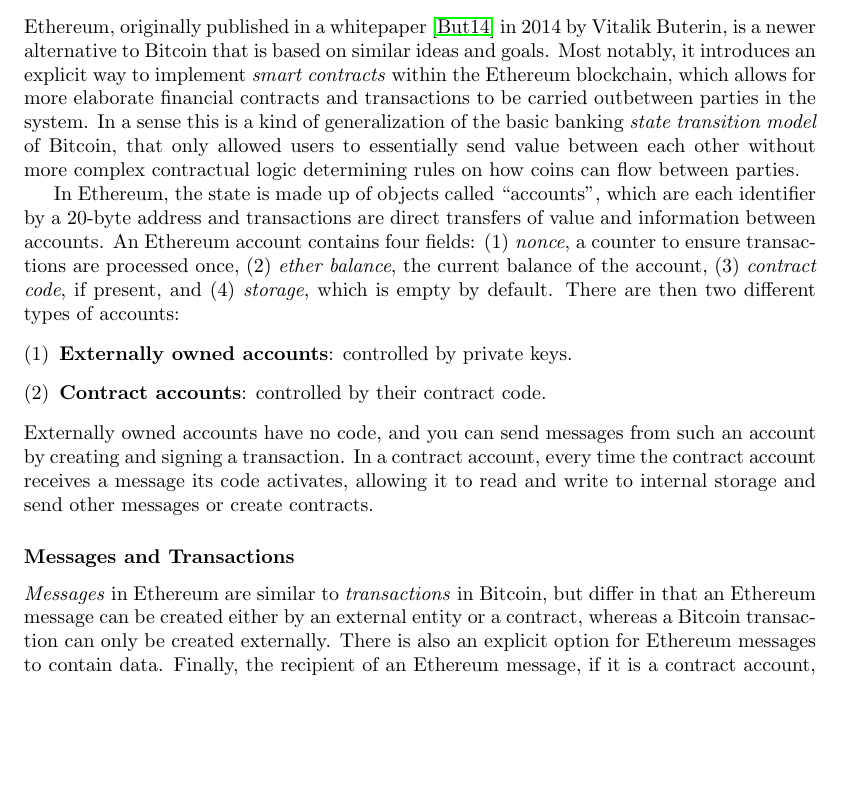
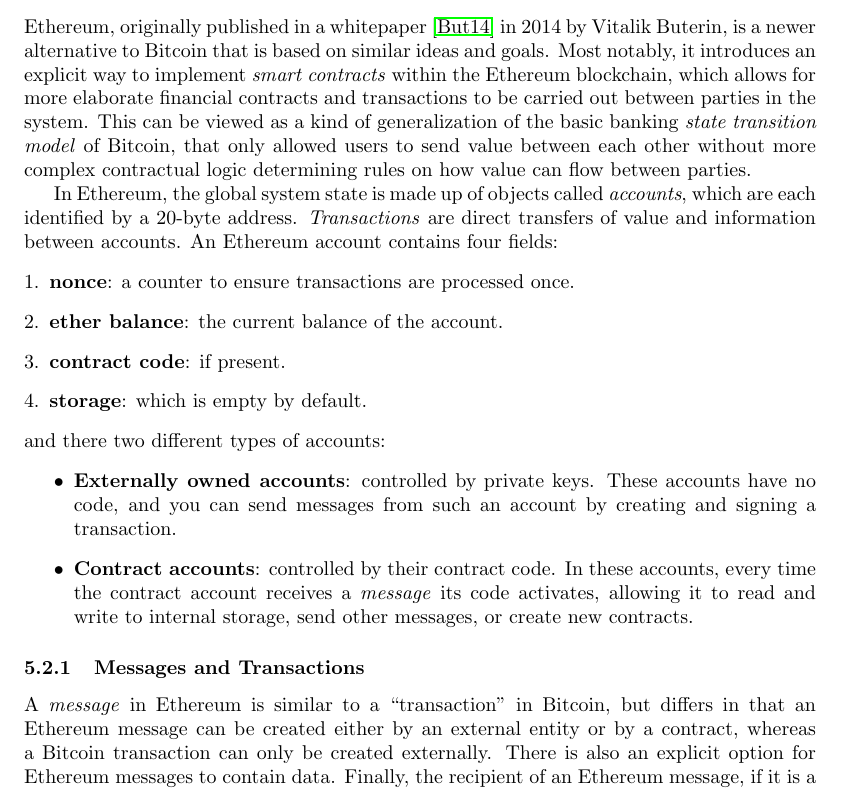
Before and after one commit to will62794/my-notes, a LaTeX document (notes/Distributed_Systems/Distributed_Systems.tex): part of page 9 of 11, cut so that both start at the same text, the shorter picture padded with empty space. Compiled offline with pdfLaTeX.

Commit message:
save updated notes

```diff
--- a/notes/Distributed_Systems/Distributed_Systems.tex
+++ b/notes/Distributed_Systems/Distributed_Systems.tex
@@ -292,18 +292,24 @@
 
 \subsection{Ethereum}
 
-Ethereum, originally published in a whitepaper \cite{Buterin2013} in 2014 by Vitalik Buterin, is a newer alternative to Bitcoin that is based on similar ideas and goals. Most notably, it introduces an explicit way to implement \textit{smart contracts} within the Ethereum blockchain, which allows for more elaborate financial contracts and transactions to be carried outbetween parties in the system. In a sense this is a kind of generalization of the basic banking \textit{state transition model} of Bitcoin, that only allowed users to essentially send value between each other without more complex contractual logic determining rules on how coins can flow between parties.
+Ethereum, originally published in a whitepaper \cite{Buterin2013} in 2014 by Vitalik Buterin, is a newer alternative to Bitcoin that is based on similar ideas and goals. Most notably, it introduces an explicit way to implement \textit{smart contracts} within the Ethereum blockchain, which allows for more elaborate financial contracts and transactions to be carried out between parties in the system. This can be viewed as a kind of generalization of the basic banking \textit{state transition model} of Bitcoin, that only allowed users to  send value between each other without more complex contractual logic determining rules on how value can flow between parties.
 
-In Ethereum, the state is made up of objects called ``accounts'', which are each identifier by a 20-byte address and transactions are direct transfers of value and information between accounts. An Ethereum account contains four fields: (1) \textit{nonce}, a counter to ensure transactions are processed once, (2) \textit{ether balance}, the current balance of the account, (3) \textit{contract code}, if present, and (4) \textit{storage}, which is empty by default. There are then two different types of accounts:
-\begin{enumerate}[(1)]
-    \item \textbf{Externally owned accounts}: controlled by private keys.
-    \item \textbf{Contract accounts}: controlled by their contract code.
+In Ethereum, the global system state is made up of objects called \textit{accounts}, which are each identified by a 20-byte address. \textit{Transactions} are direct transfers of value and information between accounts. An Ethereum account contains four fields:
+\begin{enumerate}[1.]
+    \item \textbf{nonce}: a counter to ensure transactions are processed once.
+    \item \textbf{ether balance}: the current balance of the account.
+    \item \textbf{contract code}: if present.
+    \item \textbf{storage}: which is empty by default.
 \end{enumerate}
-Externally owned accounts have no code, and you can send messages from such an account by creating and signing a transaction. In a contract account, every time the contract account receives a message its code activates, allowing it to read and write to internal storage and send other messages or create contracts.
+and there two different types of accounts:
+\begin{itemize}
+    \item \textbf{Externally owned accounts}: controlled by private keys. These accounts have no code, and you can send messages from such an account by creating and signing a transaction.
+    \item \textbf{Contract accounts}: controlled by their contract code. In these accounts, every time the contract account receives a \textit{message} its code activates, allowing it to read and write to internal storage, send other messages, or create new contracts.
+\end{itemize}
 
-\subsubsection*{Messages and Transactions}
+\subsubsection{Messages and Transactions}
 
-\textit{Messages} in Ethereum are similar to \textit{transactions} in Bitcoin, but differ in that an Ethereum message can be created either by an external entity or a contract, whereas a Bitcoin transaction can only be created externally. There is also an explicit option for Ethereum messages to contain data. Finally, the recipient of an Ethereum message, if it is a contract account, has the option to return a response, which means that Ethereum messages also encompass the concept of functions.
+A \textit{message} in Ethereum is similar to a ``transaction" in Bitcoin, but differs in that an Ethereum message can be created either by an external entity or by a contract, whereas a Bitcoin transaction can only be created externally. There is also an explicit option for Ethereum messages to contain data. Finally, the recipient of an Ethereum message, if it is a contract account, has the option to return a response, which means that Ethereum messages also encompass the concept of functions.
 
 \textit{Transactions} in Ethereum contain the recipient of the message, a signature identifying the sender, the amount of ether and the data to send, as well as two values called \textit{STARTGAS} and \textit{GASPRICE}. To prevent exponential blowup and infinite loops in execution of contract code, each transaction is required to set a limit to how many computational steps of code execution it can spawn, including both the initial message and any additional messages that get spawned during execution. \textit{STARTGAS} is the limit on computational steps, and \textit{GASPRICE} is the fee to pay to the miner per computational step.
 
```
Also changed, not shown: notes/Distributed_Systems/Distributed_Systems.pdf, 1 other file.
